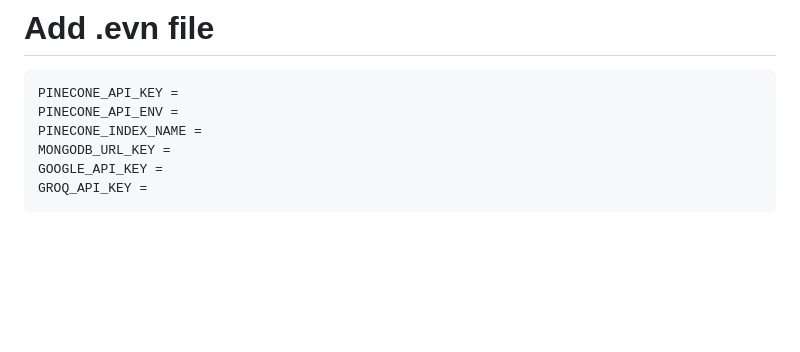
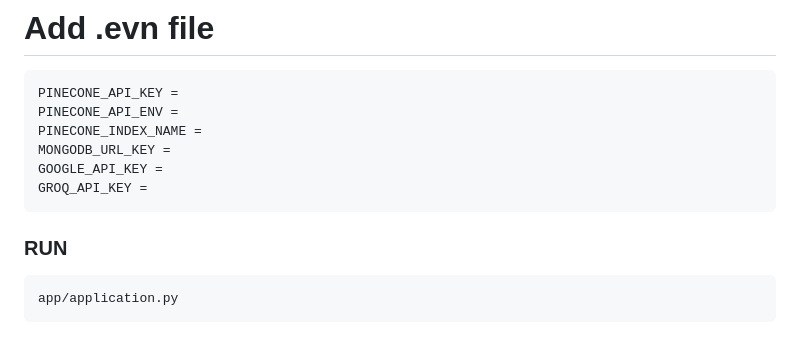
Before and after one commit to nishan129/RAG-Chatbot, a Markdown page: README.md, the part around the change. Rendered like a GitHub page; blank space fills up the shorter version.

````diff
--- a/README.md
+++ b/README.md
@@ -345,3 +345,8 @@ MONGODB_URL_KEY =
 GOOGLE_API_KEY =
 GROQ_API_KEY =
 ```
+
+### RUN
+```
+app/application.py
+```
````
